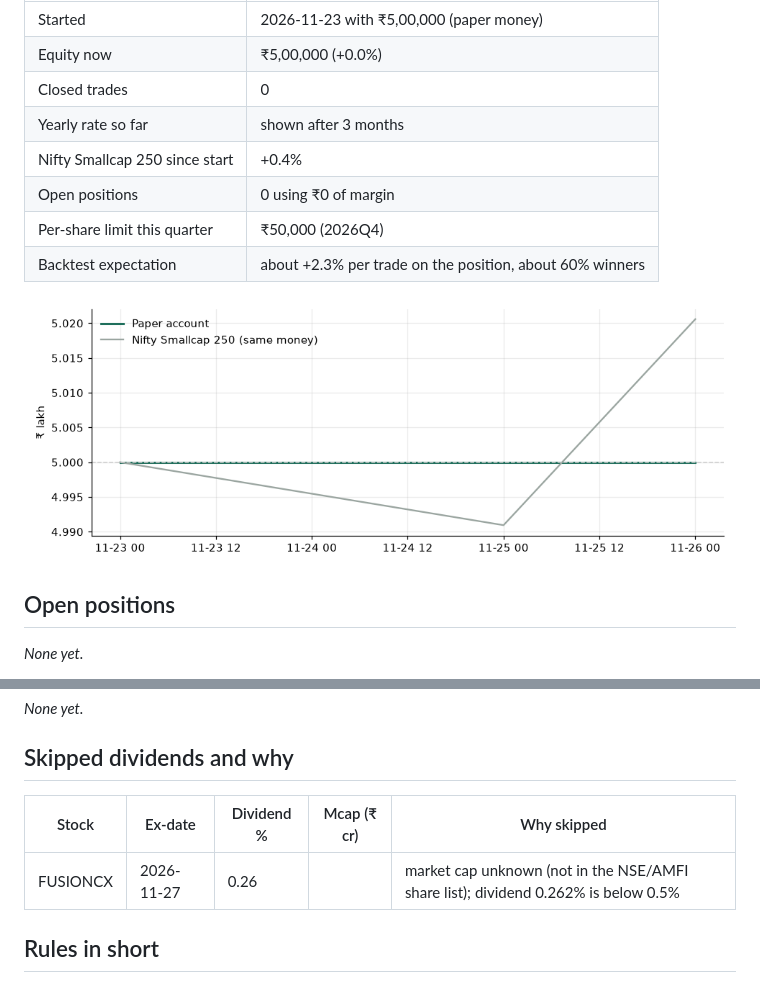
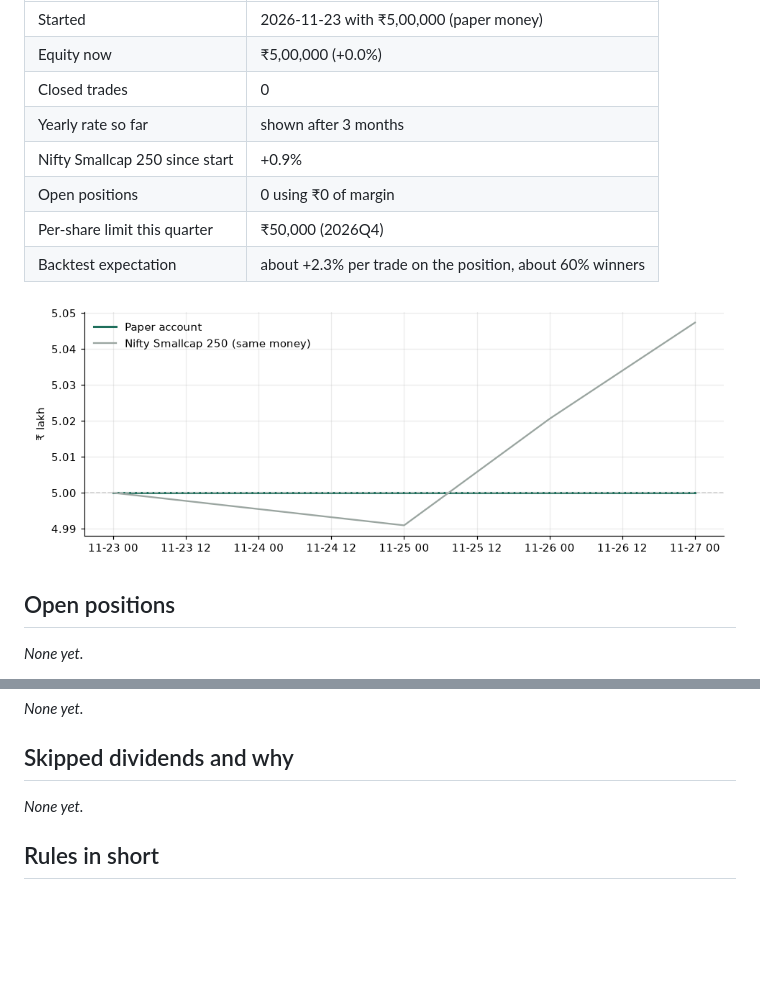
Before and after one commit to AjBhutada/dividend-paper-trader, a Markdown page: README.md, 2 parts joined by grey strips. GitHub-like rendering; pictures changed too: charts/equity.png; blank space fills up the shorter version.

```diff
--- a/README.md
+++ b/README.md
@@ -10,7 +10,7 @@ _Updated after the close on 27 Nov 2026. Paper money only: no real orders are pl
 | Equity now | ₹5,00,000 (+0.0%) |
 | Closed trades | 0 |
 | Yearly rate so far | shown after 3 months |
-| Nifty Smallcap 250 since start | +0.4% |
+| Nifty Smallcap 250 since start | +0.9% |
 | Open positions | 0 using ₹0 of margin |
 | Per-share limit this quarter | ₹50,000 (2026Q4) |
 | Backtest expectation | about +2.3% per trade on the position, about 60% winners |
@@ -30,9 +30,7 @@ _None yet._
 _None yet._
 
 ## Skipped dividends and why
-| Stock | Ex-date | Dividend % | Mcap (₹ cr) | Why skipped |
-|---|---|---|---|---|
-| FUSIONCX | 2026-11-27 | 0.26 |  | market cap unknown (not in the NSE/AMFI share list); dividend 0.262% is below 0.5% |
+_None yet._
 
 ## Rules in short
 - NSE EQ shares of ₹500–8,000 cr (₹500–2,500 cr first; ₹2,500–8,000 cr only when 20% of the account stays free afterwards) with a dividend of at least 0.5% of the price, at least ₹20 lakh traded a day, no circuit locks, no bonus/split nearby.
```
Also changed, not shown: reports/weekly_2026-11-27.md (added, +25 -0 lines), reports/weekly_pending.md (added, +25 -0 lines), 5 other files.
